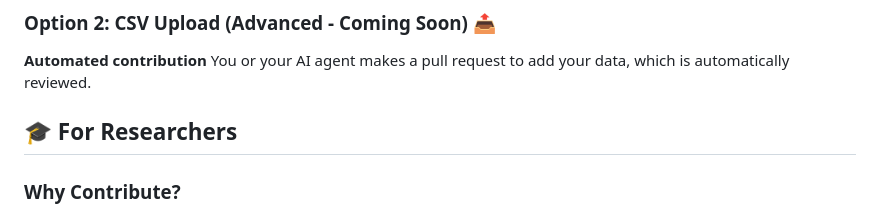
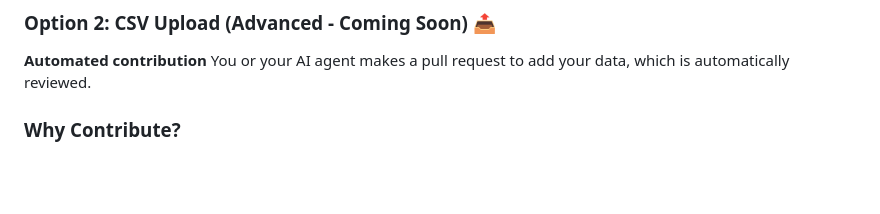
Before and after one commit to survey-data-quality-lab/data-quality-hub, a Markdown page: README.md, the part around the change. Drawn GitHub-style; blank space fills up the shorter version.

Commit message:
Remove 'For Researchers' section from README
Removed section for researchers from README.

```diff
--- a/README.md
+++ b/README.md
@@ -65,9 +65,6 @@ We welcome data from researchers worldwide! Choose your preferred submission met
 
 **Automated contribution** You or your AI agent makes a pull request to add your data, which is automatically reviewed.
 
-
-## 🎓 For Researchers
-
 ### Why Contribute?
 
 - **Help the community**: Share your experiences to help others
```
